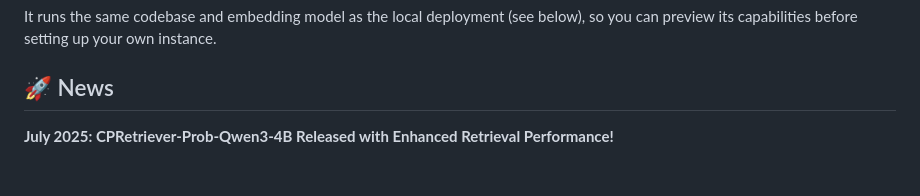
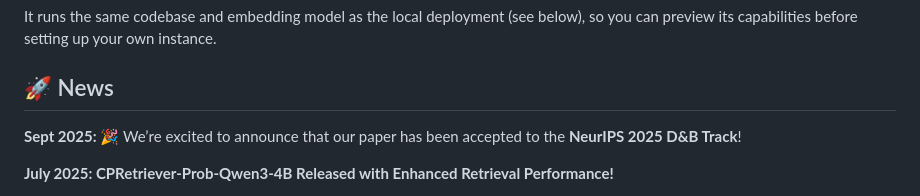
Before and after one commit to coldchair/CPRet, a Markdown page: README.md, the part around the change. Rendered like a GitHub page; blank space fills up the shorter version.

Commit message:
Update README with news on NeurIPS 2025
Added news about paper acceptance to NeurIPS 2025

```diff
--- a/README.md
+++ b/README.md
@@ -24,6 +24,8 @@ You can refer to the usage examples of the retrieval platform at: [https://githu
 It runs the same codebase and embedding model as the local deployment (see below), so you can preview its capabilities before setting up your own instance.
 
 ## 🚀 News
+
+**Sept 2025:** 🎉 We’re excited to announce that our paper has been accepted to the **NeurIPS 2025 D&B Track**!
 
 **July 2025: CPRetriever-Prob-Qwen3-4B Released with Enhanced Retrieval Performance!**
 
```
